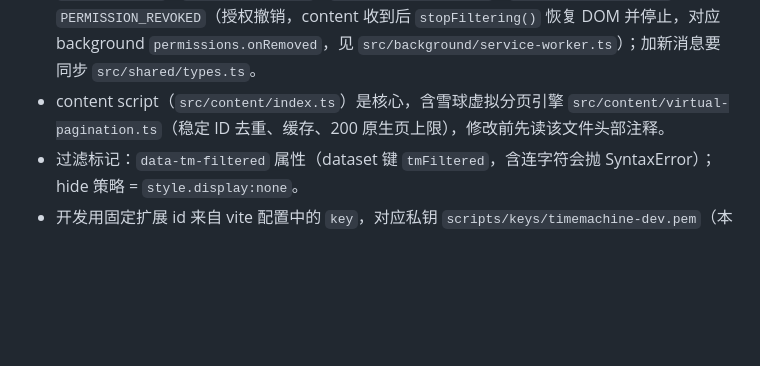
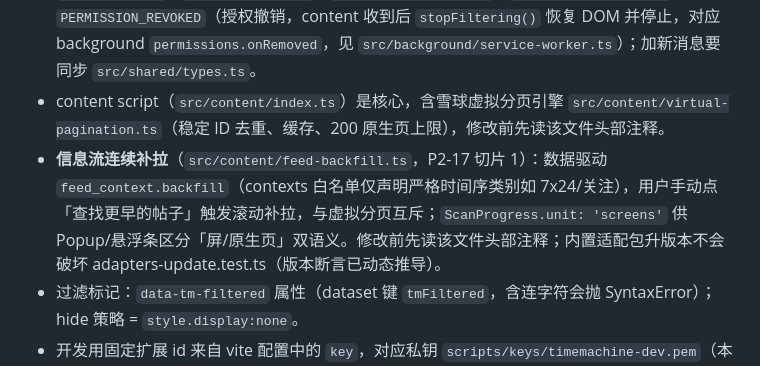
Before and after one commit to jin2lv/chrome_time_filter, a Markdown page: AGENTS.md, the part around the change. Rendered like a GitHub page; blank space fills up the shorter version.

```diff
--- a/AGENTS.md
+++ b/AGENTS.md
@@ -28,6 +28,7 @@ git diff --check
 - storage keys：`timeSettings.<domain>`、`prefs`、`adapters.remote`（见 `src/shared/storage.ts`）。
 - 消息协议（`RuntimeMessage`）：background ↔ content script 广播 `TIME_SETTINGS_UPDATED` / `TOGGLE_FILTER` / `ADAPTERS_UPDATED` / `FILTER_COUNT_UPDATED` / `FILTER_STATE_CHANGED` / `PERMISSION_REVOKED`（授权撤销，content 收到后 `stopFiltering()` 恢复 DOM 并停止，对应 background `permissions.onRemoved`，见 `src/background/service-worker.ts`）；加新消息要同步 `src/shared/types.ts`。
 - content script（`src/content/index.ts`）是核心，含雪球虚拟分页引擎 `src/content/virtual-pagination.ts`（稳定 ID 去重、缓存、200 原生页上限），修改前先读该文件头部注释。
+- **信息流连续补拉**（`src/content/feed-backfill.ts`，P2-17 切片 1）：数据驱动 `feed_context.backfill`（contexts 白名单仅声明严格时间序类别如 7x24/关注），用户手动点「查找更早的帖子」触发滚动补拉，与虚拟分页互斥；`ScanProgress.unit: 'screens'` 供 Popup/悬浮条区分「屏/原生页」双语义。修改前先读该文件头部注释；内置适配包升版本不会破坏 adapters-update.test.ts（版本断言已动态推导）。
 - 过滤标记：`data-tm-filtered` 属性（dataset 键 `tmFiltered`，含连字符会抛 SyntaxError）；hide 策略 = `style.display:none`。
 - 开发用固定扩展 id 来自 vite 配置中的 `key`，对应私钥 `scripts/keys/timemachine-dev.pem`（本地文件，**已在 .gitignore，禁止提交**）。
 
```
Also changed, not shown: DEV-PLAN.md (+38 -2 lines).
